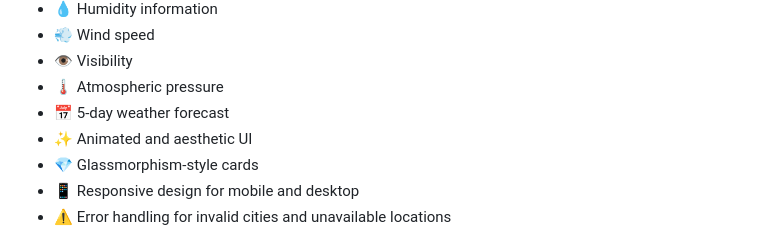
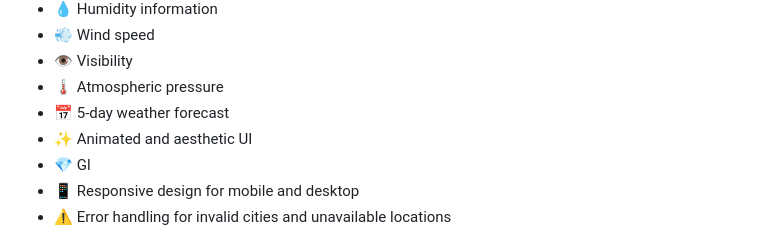
Before and after one commit to Shruti-1008/Weather_Dashboard, a Markdown page: README.md, the part around the change. Rendered like a GitHub page.

```diff
--- a/README.md
+++ b/README.md
@@ -16,7 +16,7 @@ Cloudy provides real-time weather information for any searched city using the Op
 * 🌡️ Atmospheric pressure
 * 📅 5-day weather forecast
 * ✨ Animated and aesthetic UI
-* 💎 Glassmorphism-style cards
+* 💎 Gl
 * 📱 Responsive design for mobile and desktop
 * ⚠️ Error handling for invalid cities and unavailable locations
 
```
